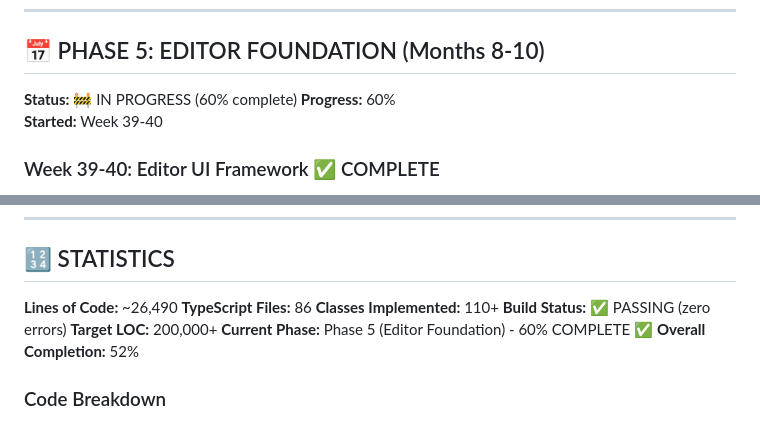
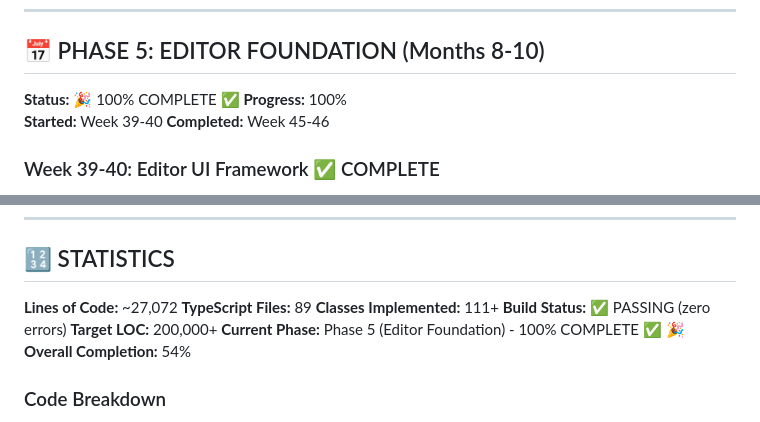
Before and after one commit to MrNova420/WebForge, a Markdown page: PROGRESS.md, 2 parts joined by grey strips. Drawn GitHub-style.

```diff
--- a/PROGRESS.md
+++ b/PROGRESS.md
@@ -43,9 +43,10 @@
 
 ## 📅 PHASE 5: EDITOR FOUNDATION (Months 8-10)
 
-**Status:** 🚧 IN PROGRESS (60% complete)
-**Progress:** 60%
+**Status:** 🎉 100% COMPLETE ✅
+**Progress:** 100%
 **Started:** Week 39-40
+**Completed:** Week 45-46
 
 ### Week 39-40: Editor UI Framework ✅ COMPLETE
 - [x] Editor context and state management - ~286 LOC
@@ -525,13 +526,13 @@
 
 ## 🔢 STATISTICS
 
-**Lines of Code:** ~26,490
-**TypeScript Files:** 86
-**Classes Implemented:** 110+
+**Lines of Code:** ~27,072
+**TypeScript Files:** 89
+**Classes Implemented:** 111+
 **Build Status:** ✅ PASSING (zero errors)
 **Target LOC:** 200,000+
-**Current Phase:** Phase 5 (Editor Foundation) - 60% COMPLETE ✅
-**Overall Completion:** 52%
+**Current Phase:** Phase 5 (Editor Foundation) - 100% COMPLETE ✅ 🎉
+**Overall Completion:** 54%
 
 ### Code Breakdown
 - **Phase 1 Foundation:** ~10,421 LOC ✅
```
